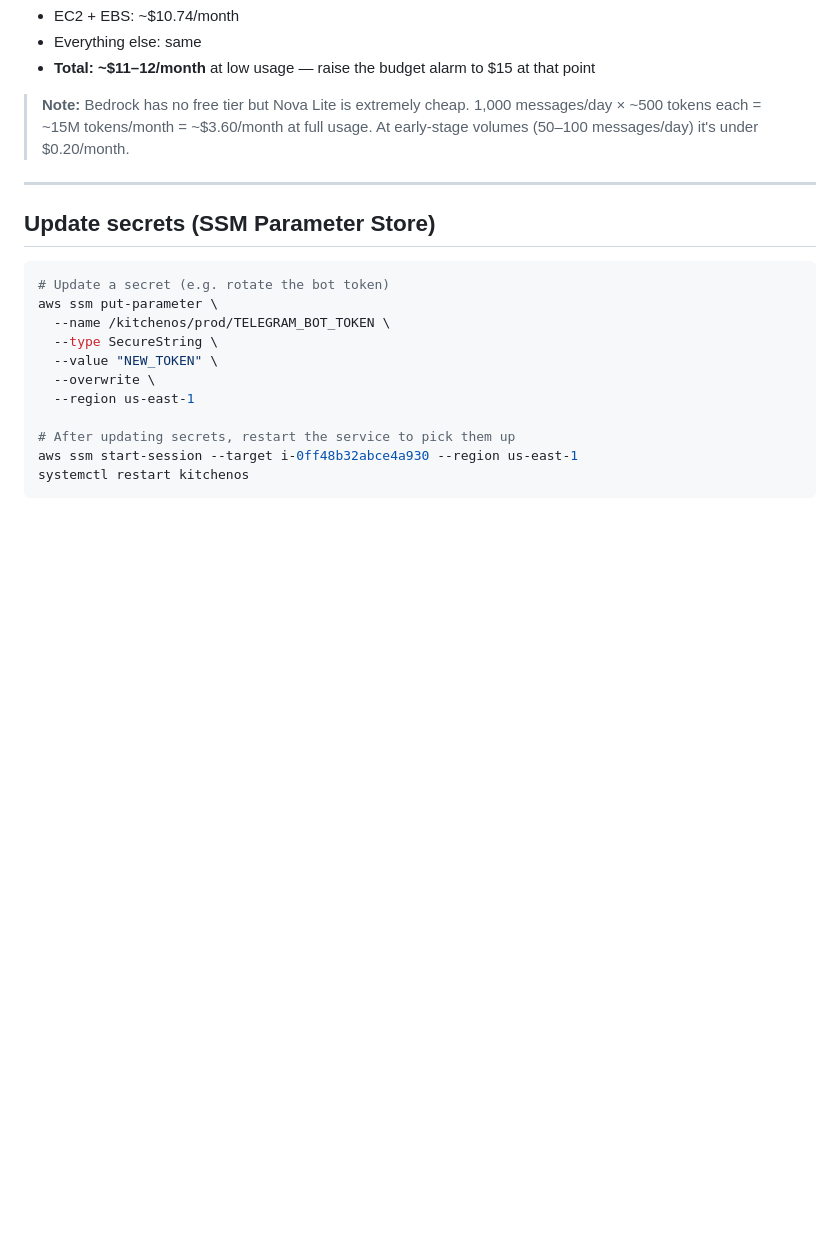
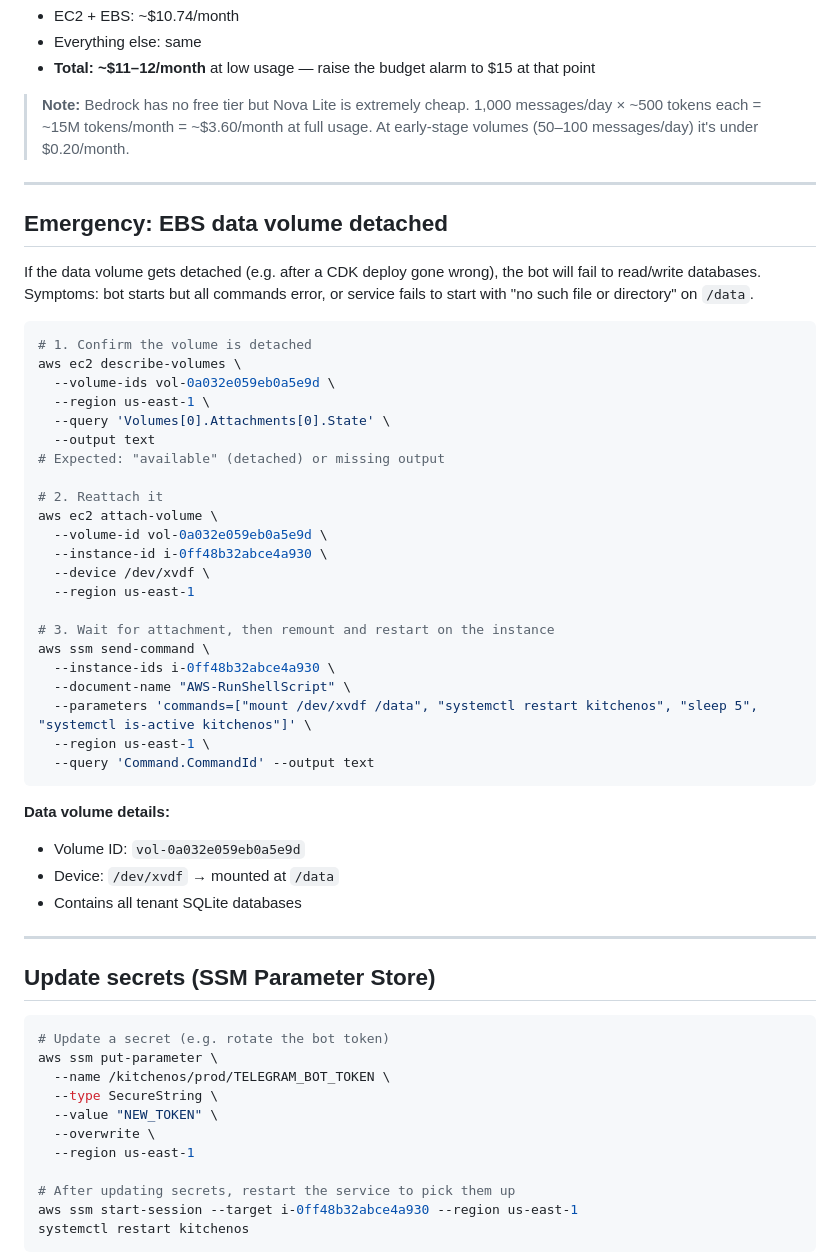
Before and after one commit to ahujahaymang/bakery-manager, a Markdown page: RUNBOOK.md, the part around one of its changes. Rendered like a GitHub page; blank space fills up the shorter version.

````diff
--- a/RUNBOOK.md
+++ b/RUNBOOK.md
@@ -229,6 +229,44 @@ The 12-month free tier started when your AWS account was created.
 
 ---
 
+## Emergency: EBS data volume detached
+
+If the data volume gets detached (e.g. after a CDK deploy gone wrong), the bot will
+fail to read/write databases. Symptoms: bot starts but all commands error, or service
+fails to start with "no such file or directory" on `/data`.
+
+```bash
+# 1. Confirm the volume is detached
+aws ec2 describe-volumes \
+  --volume-ids vol-0a032e059eb0a5e9d \
+  --region us-east-1 \
+  --query 'Volumes[0].Attachments[0].State' \
+  --output text
+# Expected: "available" (detached) or missing output
+
+# 2. Reattach it
+aws ec2 attach-volume \
+  --volume-id vol-0a032e059eb0a5e9d \
+  --instance-id i-0ff48b32abce4a930 \
+  --device /dev/xvdf \
+  --region us-east-1
+
+# 3. Wait for attachment, then remount and restart on the instance
+aws ssm send-command \
+  --instance-ids i-0ff48b32abce4a930 \
+  --document-name "AWS-RunShellScript" \
+  --parameters 'commands=["mount /dev/xvdf /data", "systemctl restart kitchenos", "sleep 5", "systemctl is-active kitchenos"]' \
+  --region us-east-1 \
+  --query 'Command.CommandId' --output text
+```
+
+**Data volume details:**
+- Volume ID: `vol-0a032e059eb0a5e9d`
+- Device: `/dev/xvdf` → mounted at `/data`
+- Contains all tenant SQLite databases
+
+---
+
 ## Update secrets (SSM Parameter Store)
 
 ```bash
````
Also changed, not shown: other parts of RUNBOOK.md (+16 -16 lines).
